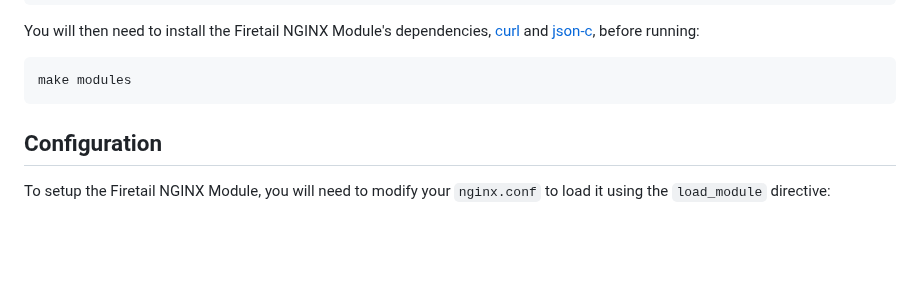
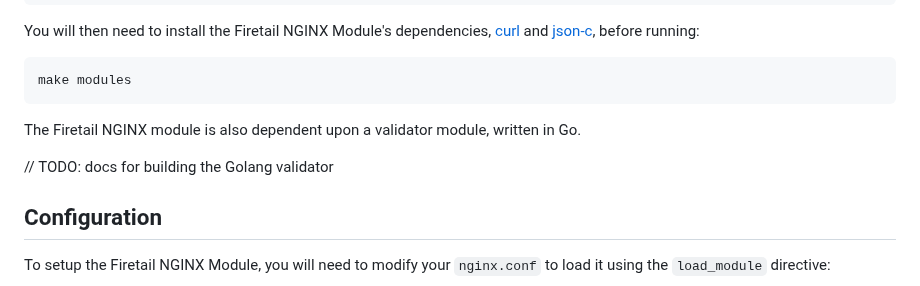
Before and after one commit to FireTail-io/firetail-nginx-module, a Markdown page: README.md, the part around the change. Rendered like a GitHub page; blank space fills up the shorter version.

Commit message:
Add todo docs for Go module

````diff
--- a/README.md
+++ b/README.md
@@ -86,6 +86,10 @@ You will then need to install the Firetail NGINX Module's dependencies, [curl](h
 make modules
 ```
 
+The Firetail NGINX module is also dependent upon a validator module, written in Go.
+
+// TODO: docs for building the Golang validator
+
 
 
 ## Configuration
````
